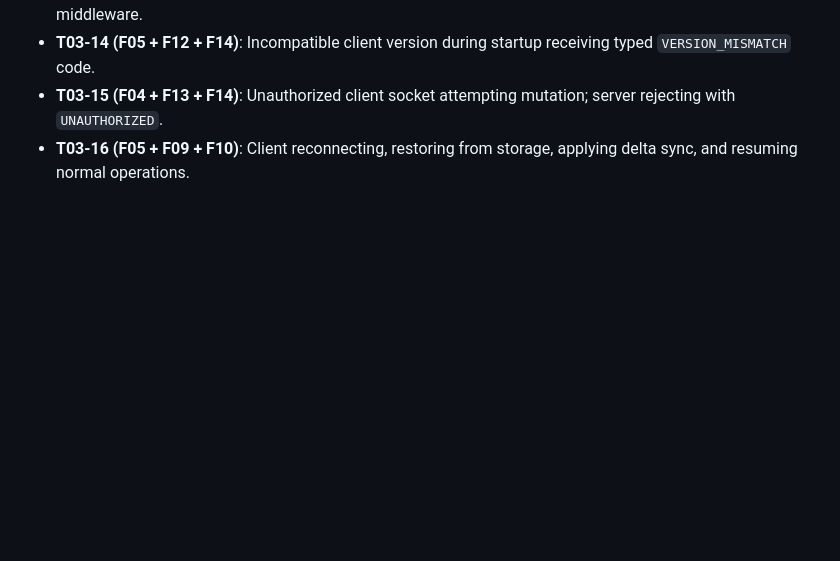
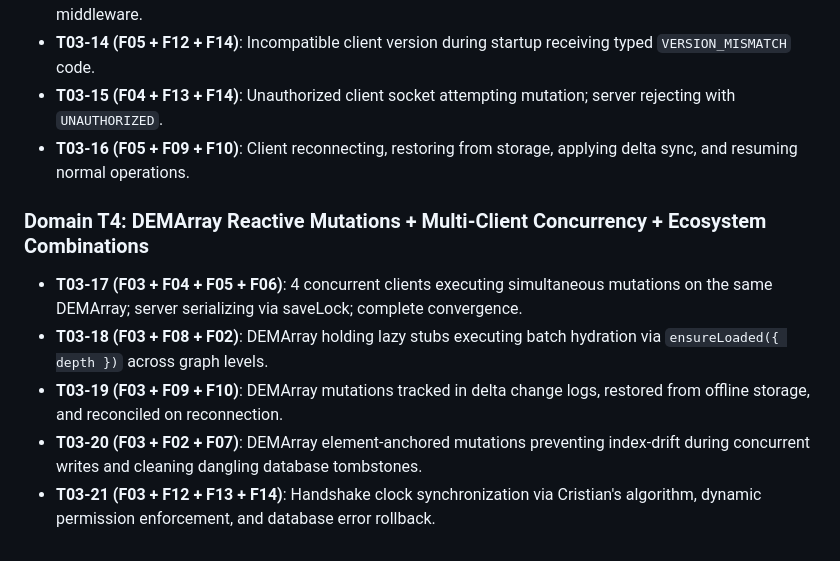
Before and after one commit to Prestizni-Software/DEM, a Markdown page: docs/functionalities/COMBINATIONS_MATRIX.md, the part around the change. GitHub-like rendering; blank space fills up the shorter version.

```diff
--- a/docs/functionalities/COMBINATIONS_MATRIX.md
+++ b/docs/functionalities/COMBINATIONS_MATRIX.md
@@ -118,3 +118,10 @@ Triplets represent multi-system synergy and edge-case convergence.
 - **T03-14 (F05 + F12 + F14)**: Incompatible client version during startup receiving typed `VERSION_MISMATCH` code.
 - **T03-15 (F04 + F13 + F14)**: Unauthorized client socket attempting mutation; server rejecting with `UNAUTHORIZED`.
 - **T03-16 (F05 + F09 + F10)**: Client reconnecting, restoring from storage, applying delta sync, and resuming normal operations.
+
+### Domain T4: DEMArray Reactive Mutations + Multi-Client Concurrency + Ecosystem Combinations
+- **T03-17 (F03 + F04 + F05 + F06)**: 4 concurrent clients executing simultaneous mutations on the same DEMArray; server serializing via saveLock; complete convergence.
+- **T03-18 (F03 + F08 + F02)**: DEMArray holding lazy stubs executing batch hydration via `ensureLoaded({ depth })` across graph levels.
+- **T03-19 (F03 + F09 + F10)**: DEMArray mutations tracked in delta change logs, restored from offline storage, and reconciled on reconnection.
+- **T03-20 (F03 + F02 + F07)**: DEMArray element-anchored mutations preventing index-drift during concurrent writes and cleaning dangling database tombstones.
+- **T03-21 (F03 + F12 + F13 + F14)**: Handshake clock synchronization via Cristian's algorithm, dynamic permission enforcement, and database error rollback.
```
Also changed, not shown: docs/functionalities/SUBAGENT_DISPATCH_PLAN.md (+1 -0 lines).
